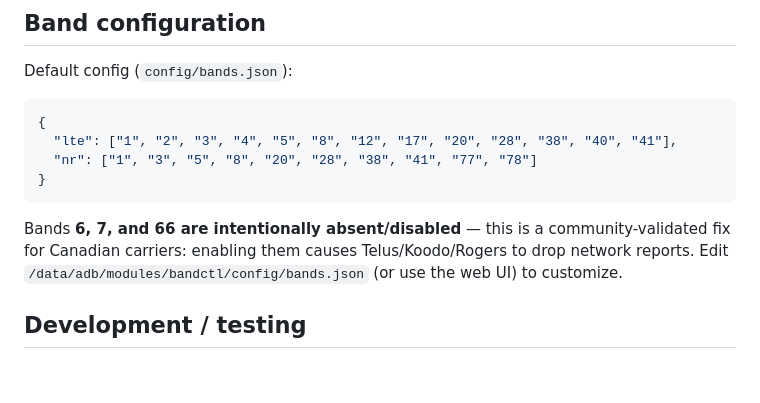
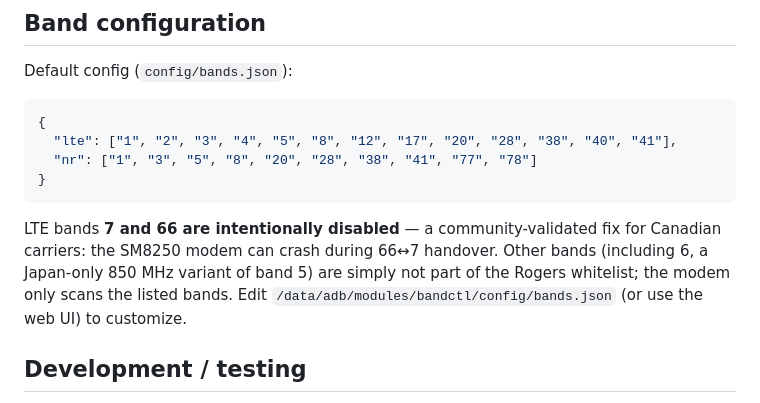
Before and after one commit to raz123/bandctl, a Markdown page: README.md, the part around the change. Rendered like a GitHub page; blank space fills up the shorter version.

Commit message:
README: correct band rationale — 7/66 crash fix, 6 is Japan-only (not a Rogers band)

````diff
--- a/README.md
+++ b/README.md
@@ -79,7 +79,7 @@ Default config (`config/bands.json`):
 }
 ```
 
-Bands **6, 7, and 66 are intentionally absent/disabled** — this is a community-validated fix for Canadian carriers: enabling them causes Telus/Koodo/Rogers to drop network reports. Edit `/data/adb/modules/bandctl/config/bands.json` (or use the web UI) to customize.
+LTE bands **7 and 66 are intentionally disabled** — a community-validated fix for Canadian carriers: the SM8250 modem can crash during 66↔7 handover. Other bands (including 6, a Japan-only 850 MHz variant of band 5) are simply not part of the Rogers whitelist; the modem only scans the listed bands. Edit `/data/adb/modules/bandctl/config/bands.json` (or use the web UI) to customize.
 
 ## Development / testing
 
````
